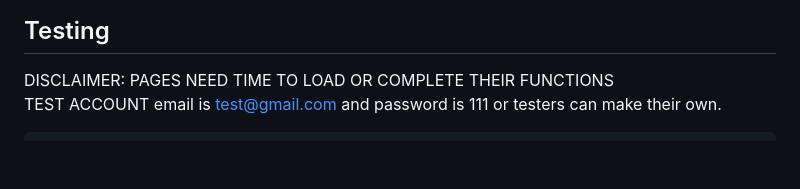
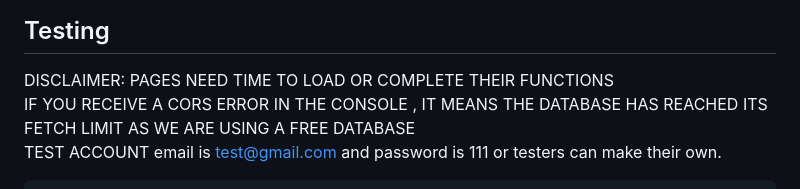
Before and after one commit to Ng-Kai-Huat-Jason/FED_GenshinPromo_website, a Markdown page: README.md, the part around the change. Drawn GitHub-style; blank space fills up the shorter version.

```diff
--- a/README.md
+++ b/README.md
@@ -52,6 +52,7 @@ From a user's standpoint, we aim to create an enjoyable experience by:
 
 ## Testing
    DISCLAIMER: PAGES NEED TIME TO LOAD OR COMPLETE THEIR FUNCTIONS<br/>
+   IF YOU RECEIVE A CORS ERROR IN THE CONSOLE , IT MEANS THE DATABASE HAS REACHED ITS FETCH LIMIT AS WE ARE USING A FREE DATABASE<br/>
    TEST ACCOUNT email is test@gmail.com and password is 111 or testers can make their own.
 
     Navigation Testing
```
